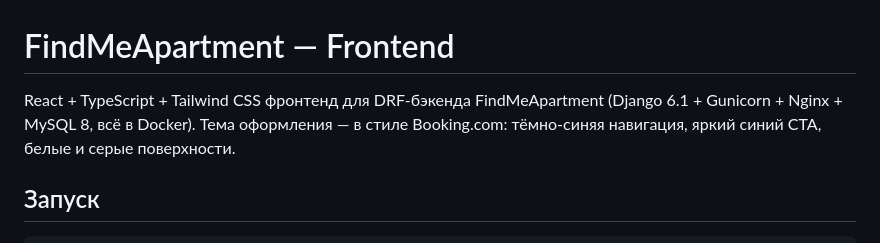
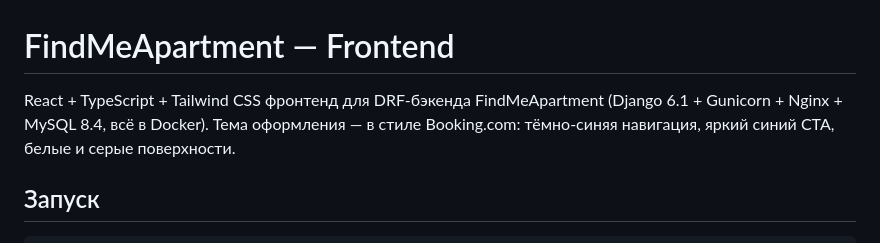
Before and after one commit to AntonTrofimov2025/FindMeApartment, a Markdown page: frontend/README.md, the part around the change. Rendered like a GitHub page.

```diff
--- a/frontend/README.md
+++ b/frontend/README.md
@@ -1,7 +1,7 @@
 # FindMeApartment — Frontend
 
 React + TypeScript + Tailwind CSS фронтенд для DRF-бэкенда FindMeApartment (Django 6.1 + Gunicorn +
-Nginx + MySQL 8, всё в Docker). Тема оформления —
+Nginx + MySQL 8.4, всё в Docker). Тема оформления —
 в стиле Booking.com: тёмно-синяя навигация, яркий синий CTA, белые и серые поверхности.
 
 ## Запуск
```
